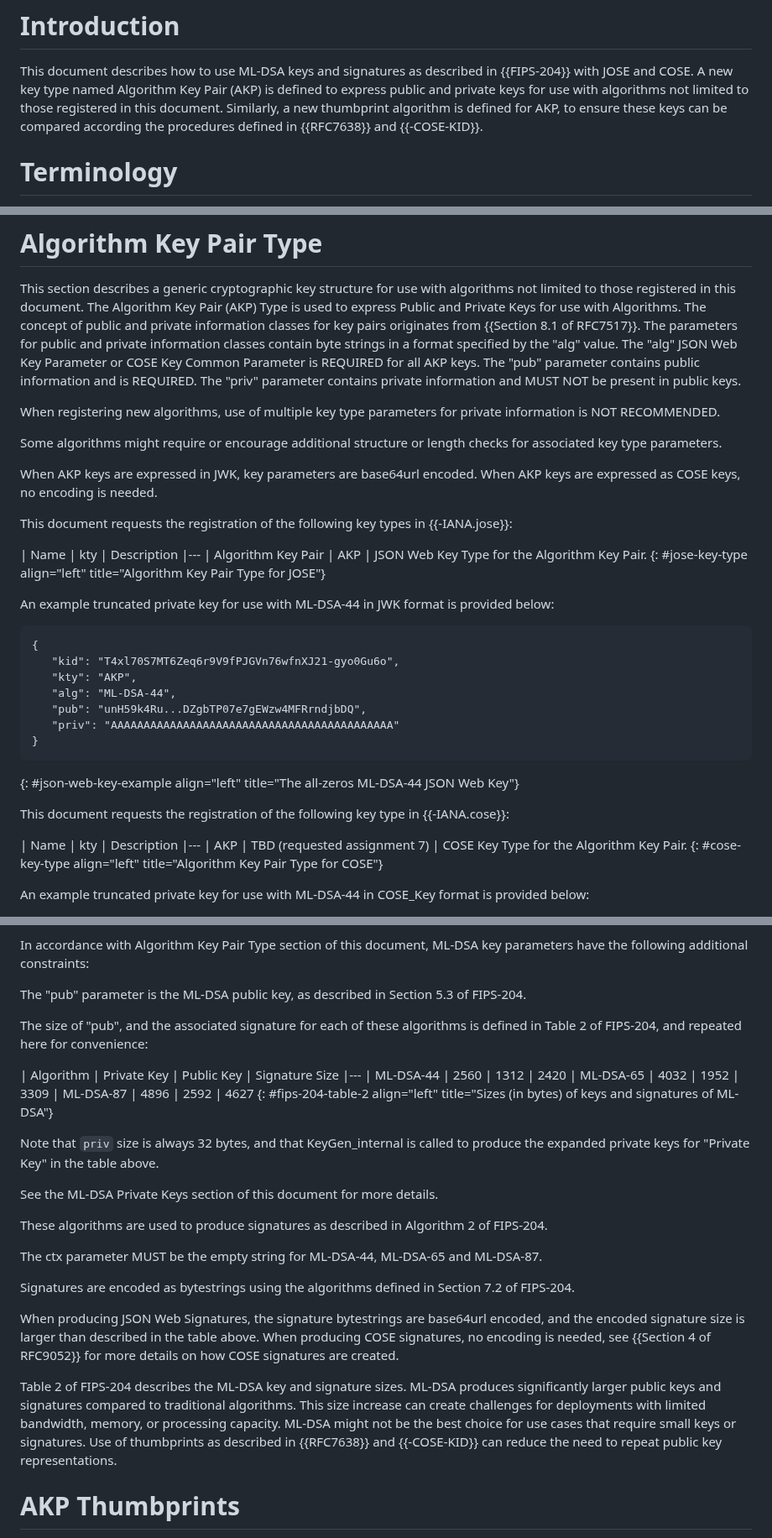
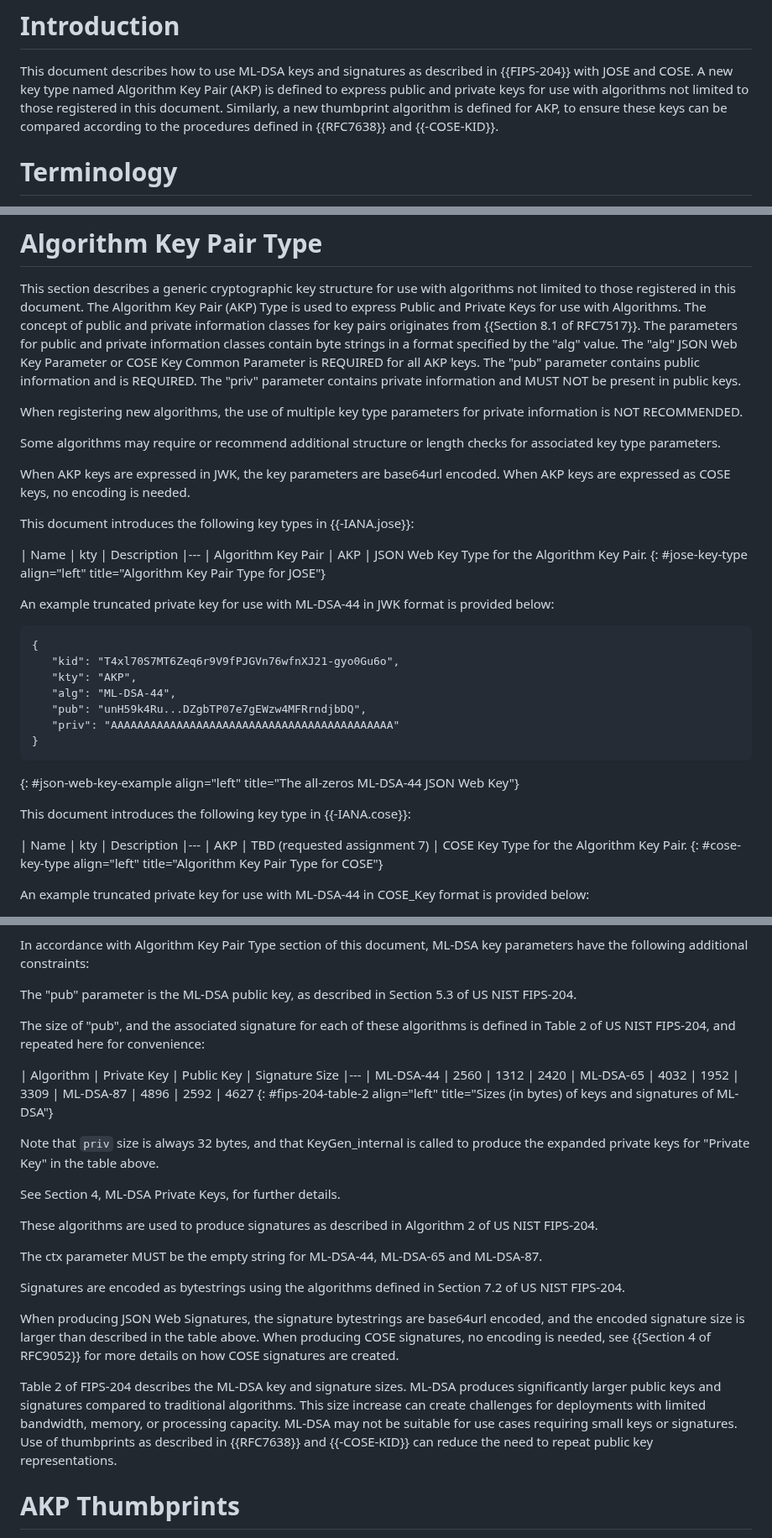
Before and after one commit to cose-wg/draft-ietf-cose-dilithium, a Markdown page: draft-ietf-cose-dilithium.md, 3 parts joined by grey strips. Shown at 84% size. GitHub-like rendering.

Commit message:
Clarify terminology and references in ML-DSA sections
This update refines the language throughout the document, ensuring consistent terminology and accurate references to US NIST FIPS-204. Key changes include clarifying the use of the seed format for ML-DSA private keys, enhancing the description of key parameters, and improving the overall readability of the specification.

```diff
--- a/draft-ietf-cose-dilithium.md
+++ b/draft-ietf-cose-dilithium.md
@@ -81,7 +81,7 @@ This document describes JSON Object Signing and Encryption (JOSE) and CBOR Objec
 
 This document describes how to use ML-DSA keys and signatures as described in {{FIPS-204}} with JOSE and COSE.
 A new key type named Algorithm Key Pair (AKP) is defined to express public and private keys for use with algorithms not limited to those registered in this document.
-Similarly, a new thumbprint algorithm is defined for AKP, to ensure these keys can be compared according the procedures defined in {{RFC7638}} and {{-COSE-KID}}.
+Similarly, a new thumbprint algorithm is defined for AKP, to ensure these keys can be compared according to the procedures defined in {{RFC7638}} and {{-COSE-KID}}.
 
 # Terminology
 
@@ -99,14 +99,14 @@ The "alg" JSON Web Key Parameter or COSE Key Common Parameter is REQUIRED for al
 The "pub" parameter contains public information and is REQUIRED.
 The "priv" parameter contains private information and MUST NOT be present in public keys.
 
-When registering new algorithms, use of multiple key type parameters for private information is NOT RECOMMENDED.
+When registering new algorithms, the use of multiple key type parameters for private information is NOT RECOMMENDED.
 
-Some algorithms might require or encourage additional structure or length checks for associated key type parameters.
+Some algorithms may require or recommend additional structure or length checks for associated key type parameters.
 
-When AKP keys are expressed in JWK, key parameters are base64url encoded.
+When AKP keys are expressed in JWK, the key parameters are base64url encoded.
 When AKP keys are expressed as COSE keys, no encoding is needed.
 
-This document requests the registration of the following key types in {{-IANA.jose}}:
+This document introduces the following key types in {{-IANA.jose}}:
 
 | Name    | kty | Description
 |---
@@ -126,7 +126,7 @@ An example truncated private key for use with ML-DSA-44 in JWK format is provide
 ~~~
 {: #json-web-key-example align="left" title="The all-zeros ML-DSA-44 JSON Web Key"}
 
-This document requests the registration of the following key type in {{-IANA.cose}}:
+This document introduces the following key type in {{-IANA.cose}}:
 
 | Name       | kty | Description
 |---
@@ -186,9 +186,9 @@ This document has registered the following algorithms in {{-IANA.cose}}:
 
 In accordance with Algorithm Key Pair Type section of this document, ML-DSA key parameters have the following additional constraints:
 
-The "pub" parameter is the ML-DSA public key, as described in Section 5.3 of FIPS-204.
+The "pub" parameter is the ML-DSA public key, as described in Section 5.3 of US NIST FIPS-204.
 
-The size of "pub", and the associated signature for each of these algorithms is defined in Table 2 of FIPS-204, and repeated here for convenience:
+The size of "pub", and the associated signature for each of these algorithms is defined in Table 2 of US NIST FIPS-204, and repeated here for convenience:
 
 | Algorithm | Private Key | Public Key | Signature Size
 |---
@@ -199,13 +199,13 @@ The size of "pub", and the associated signature for each of these algorithms is
 
 Note that `priv` size is always 32 bytes, and that KeyGen_internal is called to produce the expanded private keys for "Private Key" in the table above.
 
-See the ML-DSA Private Keys section of this document for more details.
+See Section 4, ML-DSA Private Keys, for further details.
 
-These algorithms are used to produce signatures as described in Algorithm 2 of FIPS-204.
+These algorithms are used to produce signatures as described in Algorithm 2 of US NIST FIPS-204.
 
 The ctx parameter MUST be the empty string for ML-DSA-44, ML-DSA-65 and ML-DSA-87.
 
-Signatures are encoded as bytestrings using the algorithms defined in Section 7.2 of FIPS-204.
+Signatures are encoded as bytestrings using the algorithms defined in Section 7.2 of US NIST FIPS-204.
 
 When producing JSON Web Signatures, the signature bytestrings are base64url encoded, and the encoded signature size is larger than described in the table above.
 When producing COSE signatures, no encoding is needed, see {{Section 4 of RFC9052}} for more details on how COSE signatures are created.
@@ -213,7 +213,7 @@ When producing COSE signatures, no encoding is needed, see {{Section 4 of RFC905
 Table 2 of FIPS-204 describes the ML-DSA key and signature sizes.
 ML-DSA produces significantly larger public keys and signatures compared to traditional algorithms.
 This size increase can create challenges for deployments with limited bandwidth, memory, or processing capacity.
-ML-DSA might not be the best choice for use cases that require small keys or signatures.
+ML-DSA may not be suitable for use cases requiring small keys or signatures.
 Use of thumbprints as described in {{RFC7638}} and {{-COSE-KID}} can reduce the need to repeat public key representations.
 
 # AKP Thumbprints
```
Also changed, not shown: other parts of draft-ietf-cose-dilithium.md (+2 -2 lines).
